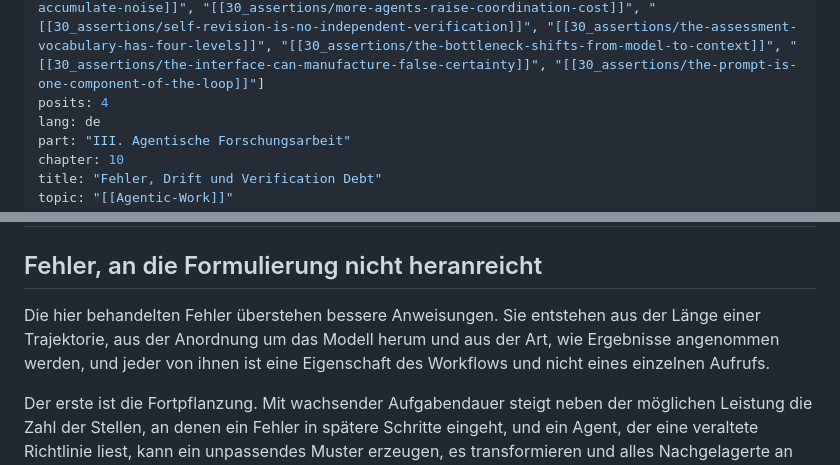
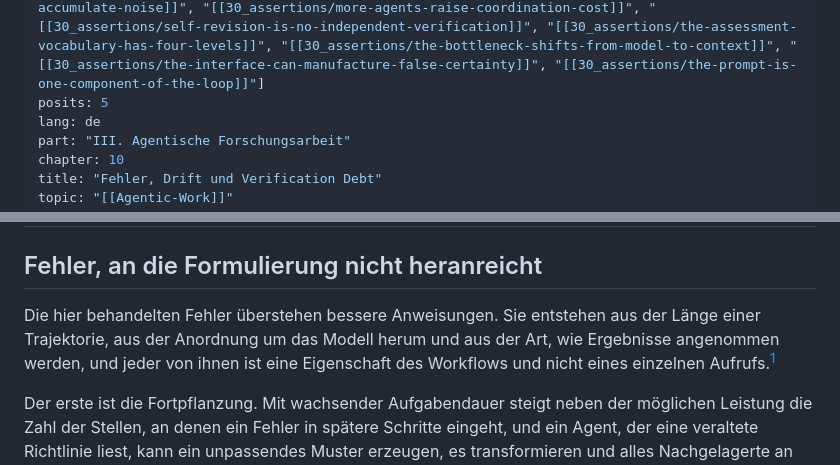
Before and after one commit to DigitalHumanitiesCraft/applied-generative-ai-for-research, a Markdown page: 40_output/de/10-failure-drift-and-verification-debt.md, 2 parts joined by grey strips. Rendered like a GitHub page.

```diff
--- a/40_output/de/10-failure-drift-and-verification-debt.md
+++ b/40_output/de/10-failure-drift-and-verification-debt.md
@@ -4,7 +4,7 @@ status: grounded
 writing-status: drafted
 checked: {}
 assertions: ["[[30_assertions/acceptance-is-a-purpose-bound-decision]]", "[[30_assertions/agents-produce-evidence-without-authority]]", "[[30_assertions/an-early-error-propagates-along-the-trajectory]]", "[[30_assertions/findings-must-be-written-back]]", "[[30_assertions/formal-conformance-is-not-scholarly-adequacy]]", "[[30_assertions/implementation-tests-the-project-understanding]]", "[[30_assertions/increments-must-stay-inspectable]]", "[[30_assertions/independent-review-extends-coverage-not-authority]]", "[[30_assertions/long-runs-accumulate-noise]]", "[[30_assertions/more-agents-raise-coordination-cost]]", "[[30_assertions/self-revision-is-no-independent-verification]]", "[[30_assertions/the-assessment-vocabulary-has-four-levels]]", "[[30_assertions/the-bottleneck-shifts-from-model-to-context]]", "[[30_assertions/the-interface-can-manufacture-false-certainty]]", "[[30_assertions/the-prompt-is-one-component-of-the-loop]]"]
-posits: 4
+posits: 5
 lang: de
 part: "III. Agentische Forschungsarbeit"
 chapter: 10
@@ -20,7 +20,7 @@ updated: 2026-08-22
 
 ## Fehler, an die Formulierung nicht heranreicht
 
-Die hier behandelten Fehler überstehen bessere Anweisungen. Sie entstehen aus der Länge einer Trajektorie, aus der Anordnung um das Modell herum und aus der Art, wie Ergebnisse angenommen werden, und jeder von ihnen ist eine Eigenschaft des Workflows und nicht eines einzelnen Aufrufs.
+Die hier behandelten Fehler überstehen bessere Anweisungen. Sie entstehen aus der Länge einer Trajektorie, aus der Anordnung um das Modell herum und aus der Art, wie Ergebnisse angenommen werden, und jeder von ihnen ist eine Eigenschaft des Workflows und nicht eines einzelnen Aufrufs.[^0]
 
 Der erste ist die Fortpflanzung. Mit wachsender Aufgabendauer steigt neben der möglichen Leistung die Zahl der Stellen, an denen ein Fehler in spätere Schritte eingeht, und ein Agent, der eine veraltete Richtlinie liest, kann ein unpassendes Muster erzeugen, es transformieren und alles Nachgelagerte an die falsche Struktur anpassen, sodass jeder einzelne Schritt richtig aussieht, während der ursprüngliche Defekt bis ans Ende wandert.[^1] Nichts im Lauf meldet das, weil jede lokale Prüfung besteht.
 
```
Also changed, not shown: other parts of 40_output/de/10-failure-drift-and-verification-debt.md (+1 -0 lines), 40_output/en/10-failure-drift-and-verification-debt.md (+3 -2 lines).
